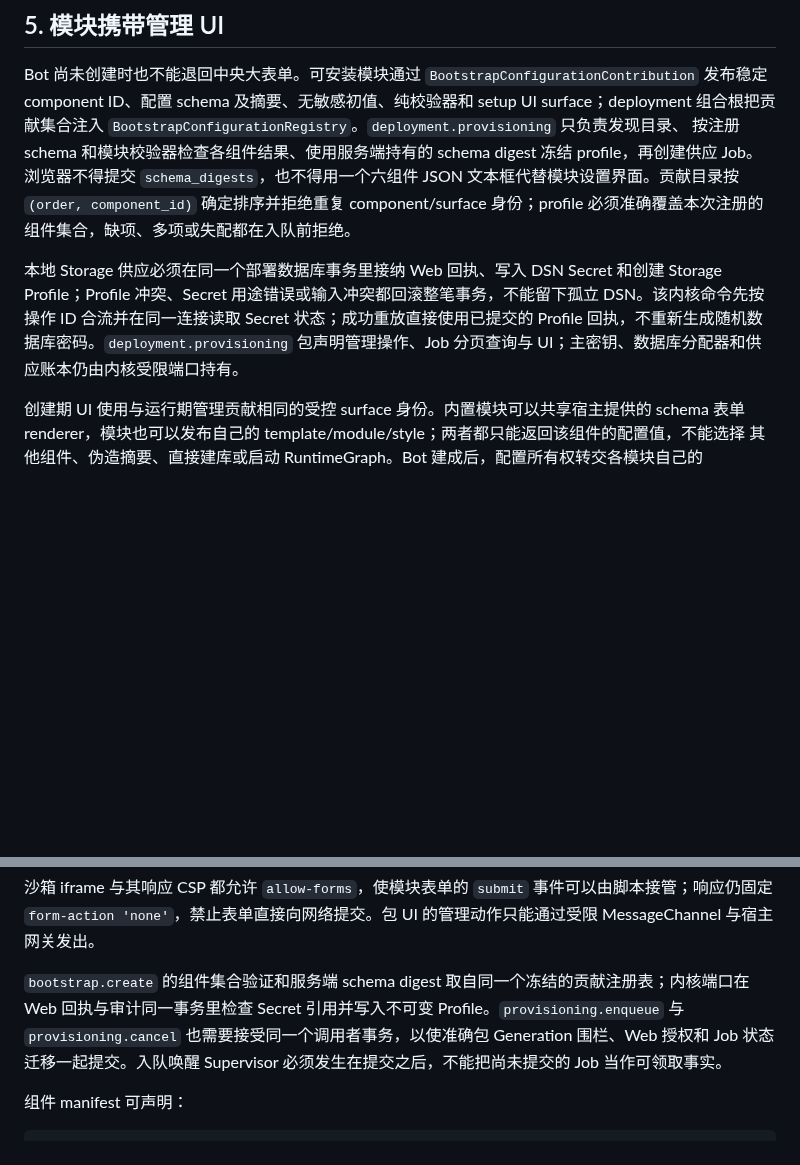
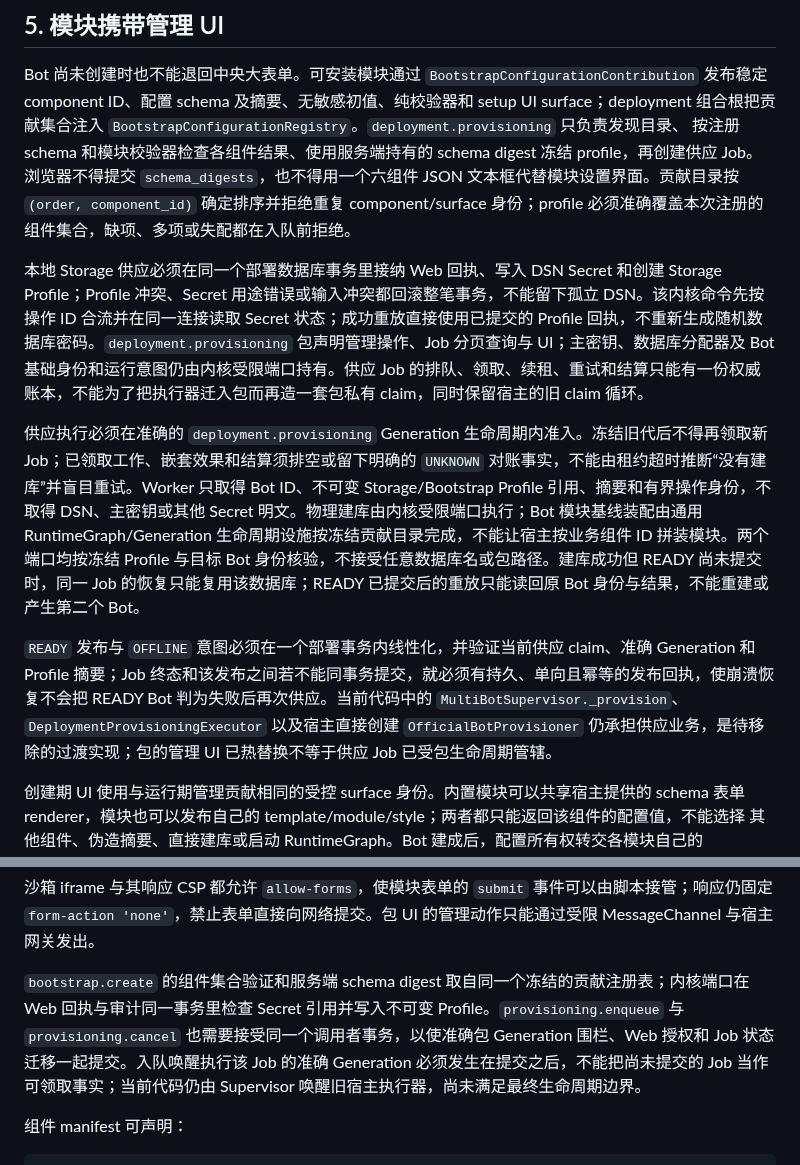
Before and after one commit to sjrsjz/forest, a Markdown page: doc/13-microkernel-control-plane-redesign.md, 2 parts joined by grey strips. Rendered like a GitHub page; blank space fills up the shorter version.

Commit message:
Clarify provisioning generation and settlement boundaries

```diff
--- a/doc/13-microkernel-control-plane-redesign.md
+++ b/doc/13-microkernel-control-plane-redesign.md
@@ -243,7 +243,11 @@ Job。浏览器不得提交 `schema_digests`，也不得用一个六组件 JSON
 `(order, component_id)` 确定排序并拒绝重复 component/surface 身份；profile 必须准确覆盖本次注册的
 组件集合，缺项、多项或失配都在入队前拒绝。
 
-本地 Storage 供应必须在同一个部署数据库事务里接纳 Web 回执、写入 DSN Secret 和创建 Storage Profile；Profile 冲突、Secret 用途错误或输入冲突都回滚整笔事务，不能留下孤立 DSN。该内核命令先按操作 ID 合流并在同一连接读取 Secret 状态；成功重放直接使用已提交的 Profile 回执，不重新生成随机数据库密码。`deployment.provisioning` 包声明管理操作、Job 分页查询与 UI；主密钥、数据库分配器和供应账本仍由内核受限端口持有。
+本地 Storage 供应必须在同一个部署数据库事务里接纳 Web 回执、写入 DSN Secret 和创建 Storage Profile；Profile 冲突、Secret 用途错误或输入冲突都回滚整笔事务，不能留下孤立 DSN。该内核命令先按操作 ID 合流并在同一连接读取 Secret 状态；成功重放直接使用已提交的 Profile 回执，不重新生成随机数据库密码。`deployment.provisioning` 包声明管理操作、Job 分页查询与 UI；主密钥、数据库分配器及 Bot 基础身份和运行意图仍由内核受限端口持有。供应 Job 的排队、领取、续租、重试和结算只能有一份权威账本，不能为了把执行器迁入包而再造一套包私有 claim，同时保留宿主的旧 claim 循环。
+
+供应执行必须在准确的 `deployment.provisioning` Generation 生命周期内准入。冻结旧代后不得再领取新 Job；已领取工作、嵌套效果和结算须排空或留下明确的 `UNKNOWN` 对账事实，不能由租约超时推断“没有建库”并盲目重试。Worker 只取得 Bot ID、不可变 Storage/Bootstrap Profile 引用、摘要和有界操作身份，不取得 DSN、主密钥或其他 Secret 明文。物理建库由内核受限端口执行；Bot 模块基线装配由通用 RuntimeGraph/Generation 生命周期设施按冻结贡献目录完成，不能让宿主按业务组件 ID 拼装模块。两个端口均按冻结 Profile 与目标 Bot 身份核验，不接受任意数据库名或包路径。建库成功但 READY 尚未提交时，同一 Job 的恢复只能复用该数据库；READY 已提交后的重放只能读回原 Bot 身份与结果，不能重建或产生第二个 Bot。
+
+`READY` 发布与 `OFFLINE` 意图必须在一个部署事务内线性化，并验证当前供应 claim、准确 Generation 和 Profile 摘要；Job 终态和该发布之间若不能同事务提交，就必须有持久、单向且幂等的发布回执，使崩溃恢复不会把 READY Bot 判为失败后再次供应。当前代码中的 `MultiBotSupervisor._provision`、`DeploymentProvisioningExecutor` 以及宿主直接创建 `OfficialBotProvisioner` 仍承担供应业务，是待移除的过渡实现；包的管理 UI 已热替换不等于供应 Job 已受包生命周期管辖。
 
 创建期 UI 使用与运行期管理贡献相同的受控 surface 身份。内置模块可以共享宿主提供的 schema 表单
 renderer，模块也可以发布自己的 template/module/style；两者都只能返回该组件的配置值，不能选择
@@ -254,7 +258,7 @@ configuration authority，bootstrap profile 保持不可变来源事实，不成
 
 沙箱 iframe 与其响应 CSP 都允许 `allow-forms`，使模块表单的 `submit` 事件可以由脚本接管；响应仍固定 `form-action 'none'`，禁止表单直接向网络提交。包 UI 的管理动作只能通过受限 MessageChannel 与宿主网关发出。
 
-`bootstrap.create` 的组件集合验证和服务端 schema digest 取自同一个冻结的贡献注册表；内核端口在 Web 回执与审计同一事务里检查 Secret 引用并写入不可变 Profile。`provisioning.enqueue` 与 `provisioning.cancel` 也需要接受同一个调用者事务，以使准确包 Generation 围栏、Web 授权和 Job 状态迁移一起提交。入队唤醒 Supervisor 必须发生在提交之后，不能把尚未提交的 Job 当作可领取事实。
+`bootstrap.create` 的组件集合验证和服务端 schema digest 取自同一个冻结的贡献注册表；内核端口在 Web 回执与审计同一事务里检查 Secret 引用并写入不可变 Profile。`provisioning.enqueue` 与 `provisioning.cancel` 也需要接受同一个调用者事务，以使准确包 Generation 围栏、Web 授权和 Job 状态迁移一起提交。入队唤醒执行该 Job 的准确 Generation 必须发生在提交之后，不能把尚未提交的 Job 当作可领取事实；当前代码仍由 Supervisor 唤醒旧宿主执行器，尚未满足最终生命周期边界。
 
 组件 manifest 可声明：
 
```
